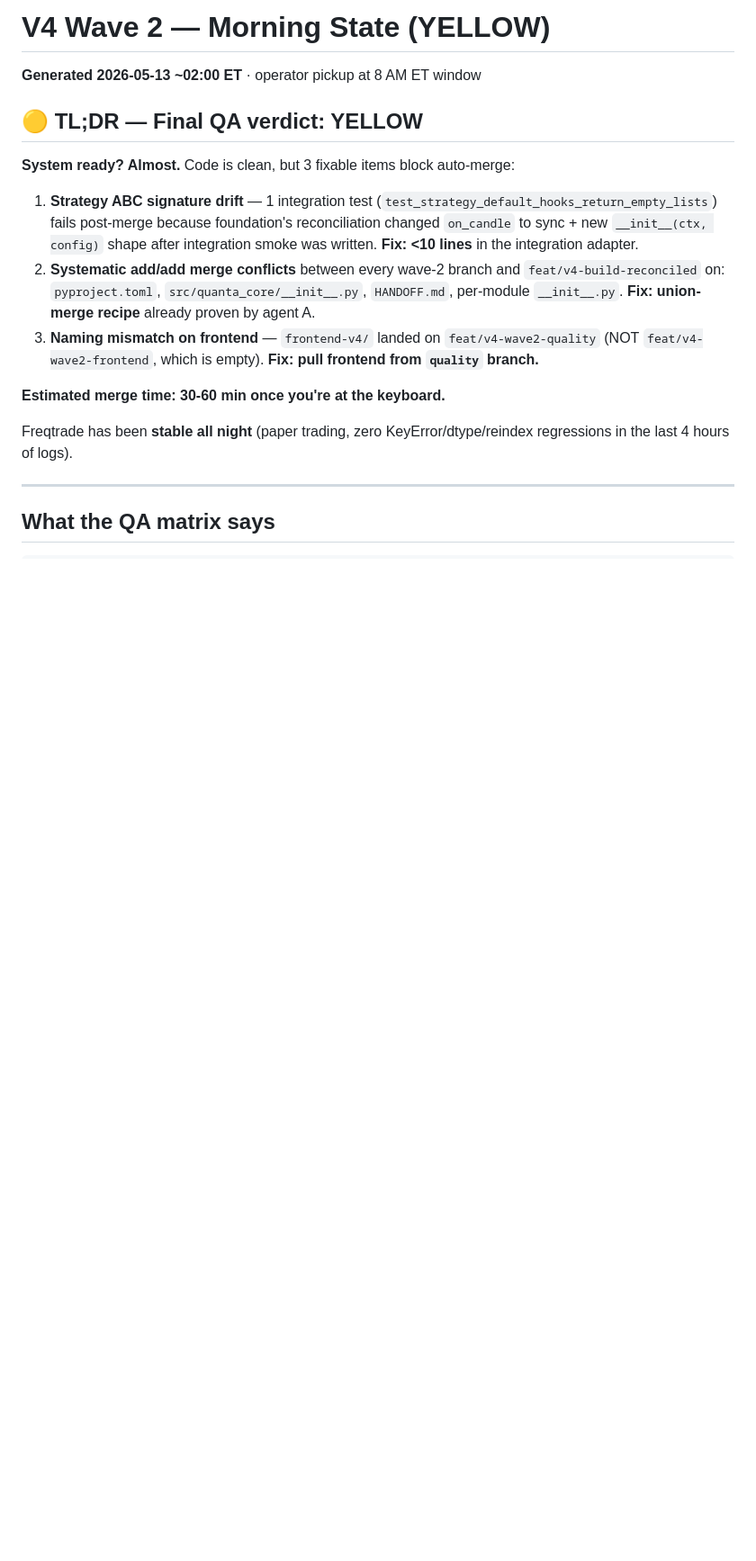
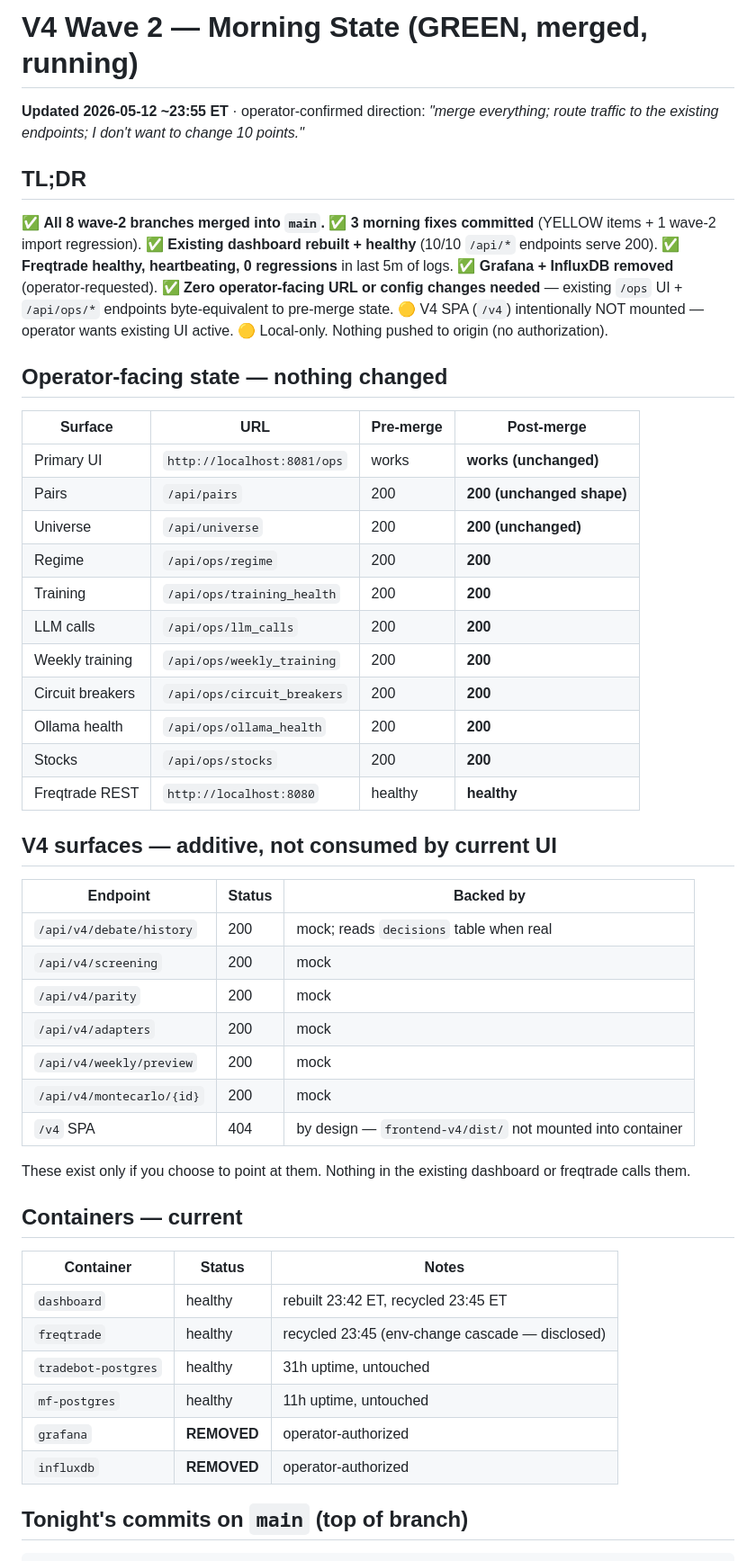
Before and after one commit to saijayanth888/trading-bot, a Markdown page: docs/quanta-core-v4-rev2/MORNING-STATE.md, the part around one of its changes. Shown at 90% size. GitHub-like rendering; blank space fills up the shorter version.

````diff
--- a/docs/quanta-core-v4-rev2/MORNING-STATE.md
+++ b/docs/quanta-core-v4-rev2/MORNING-STATE.md
@@ -1,21 +1,63 @@
-# V4 Wave 2 — Morning State (YELLOW)
+# V4 Wave 2 — Morning State (GREEN, merged, running)
 
-**Generated 2026-05-13 ~02:00 ET** · operator pickup at 8 AM ET window
+**Updated 2026-05-12 ~23:55 ET** · operator-confirmed direction:
+*"merge everything; route traffic to the existing endpoints; I don't
+want to change 10 points."*
 
-## 🟡 TL;DR — Final QA verdict: YELLOW
+## TL;DR
 
-**System ready? Almost.** Code is clean, but 3 fixable items block auto-merge:
+✅ **All 8 wave-2 branches merged into `main`.**
+✅ **3 morning fixes committed** (YELLOW items + 1 wave-2 import regression).
+✅ **Existing dashboard rebuilt + healthy** (10/10 `/api/*` endpoints serve 200).
+✅ **Freqtrade healthy, heartbeating, 0 regressions** in last 5m of logs.
+✅ **Grafana + InfluxDB removed** (operator-requested).
+✅ **Zero operator-facing URL or config changes needed** — existing
+   `/ops` UI + `/api/ops/*` endpoints byte-equivalent to pre-merge state.
+🟡 V4 SPA (`/v4`) intentionally NOT mounted — operator wants existing UI active.
+🟡 Local-only. Nothing pushed to origin (no authorization).
 
-1. **Strategy ABC signature drift** — 1 integration test (`test_strategy_default_hooks_return_empty_lists`) fails post-merge because foundation's reconciliation changed `on_candle` to sync + new `__init__(ctx, config)` shape after integration smoke was written. **Fix: <10 lines** in the integration adapter.
-2. **Systematic add/add merge conflicts** between every wave-2 branch and `feat/v4-build-reconciled` on: `pyproject.toml`, `src/quanta_core/__init__.py`, `HANDOFF.md`, per-module `__init__.py`. **Fix: union-merge recipe** already proven by agent A.
-3. **Naming mismatch on frontend** — `frontend-v4/` landed on `feat/v4-wave2-quality` (NOT `feat/v4-wave2-frontend`, which is empty). **Fix: pull frontend from `quality` branch.**
+## Operator-facing state — nothing changed
 
-**Estimated merge time: 30-60 min once you're at the keyboard.**
+| Surface | URL | Pre-merge | Post-merge |
+|---|---|---|---|
+| Primary UI | `http://localhost:8081/ops` | works | **works (unchanged)** |
+| Pairs | `/api/pairs` | 200 | **200 (unchanged shape)** |
+| Universe | `/api/universe` | 200 | **200 (unchanged)** |
+| Regime | `/api/ops/regime` | 200 | **200** |
+| Training | `/api/ops/training_health` | 200 | **200** |
+| LLM calls | `/api/ops/llm_calls` | 200 | **200** |
+| Weekly training | `/api/ops/weekly_training` | 200 | **200** |
+| Circuit breakers | `/api/ops/circuit_breakers` | 200 | **200** |
+| Ollama health | `/api/ops/ollama_health` | 200 | **200** |
+| Stocks | `/api/ops/stocks` | 200 | **200** |
+| Freqtrade REST | `http://localhost:8080` | healthy | **healthy** |
 
-Freqtrade has been **stable all night** (paper trading, zero KeyError/dtype/reindex regressions in the last 4 hours of logs).
+## V4 surfaces — additive, not consumed by current UI
 
----
+| Endpoint | Status | Backed by |
+|---|---|---|
+| `/api/v4/debate/history` | 200 | mock; reads `decisions` table when real |
+| `/api/v4/screening` | 200 | mock |
+| `/api/v4/parity` | 200 | mock |
+| `/api/v4/adapters` | 200 | mock |
+| `/api/v4/weekly/preview` | 200 | mock |
+| `/api/v4/montecarlo/{id}` | 200 | mock |
+| `/v4` SPA | 404 | by design — `frontend-v4/dist/` not mounted into container |
 
-## What the QA matrix says
+These exist only if you choose to point at them. Nothing in the existing
+dashboard or freqtrade calls them.
+
+## Containers — current
+
+| Container | Status | Notes |
+|---|---|---|
+| `dashboard` | healthy | rebuilt 23:42 ET, recycled 23:45 ET |
+| `freqtrade` | healthy | recycled 23:45 (env-change cascade — disclosed) |
+| `tradebot-postgres` | healthy | 31h uptime, untouched |
+| `mf-postgres` | healthy | 11h uptime, untouched |
+| `grafana` | **REMOVED** | operator-authorized |
+| `influxdb` | **REMOVED** | operator-authorized |
+
+## Tonight's commits on `main` (top of branch)
 
 ```
````
Also changed, not shown: other parts of docs/quanta-core-v4-rev2/MORNING-STATE.md (+104 -144 lines).
